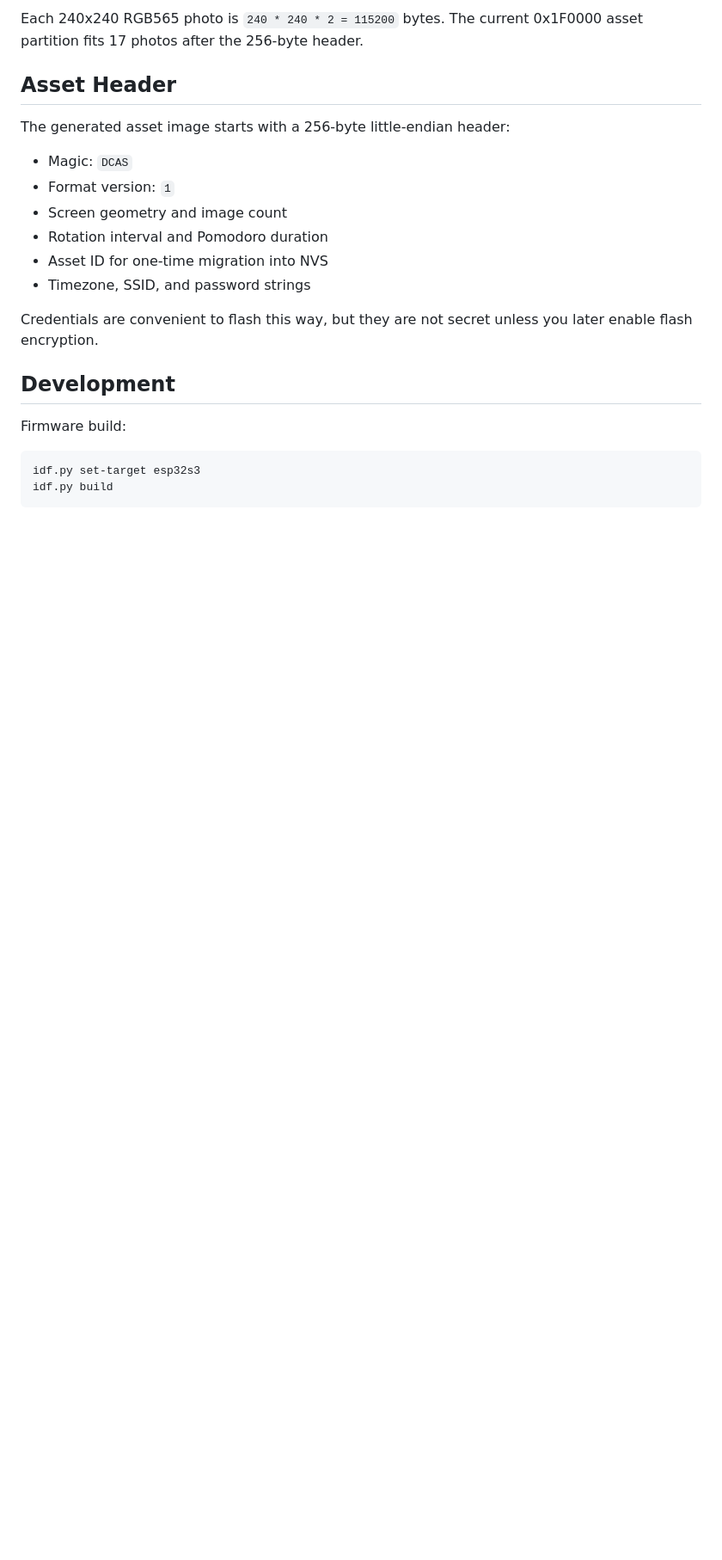
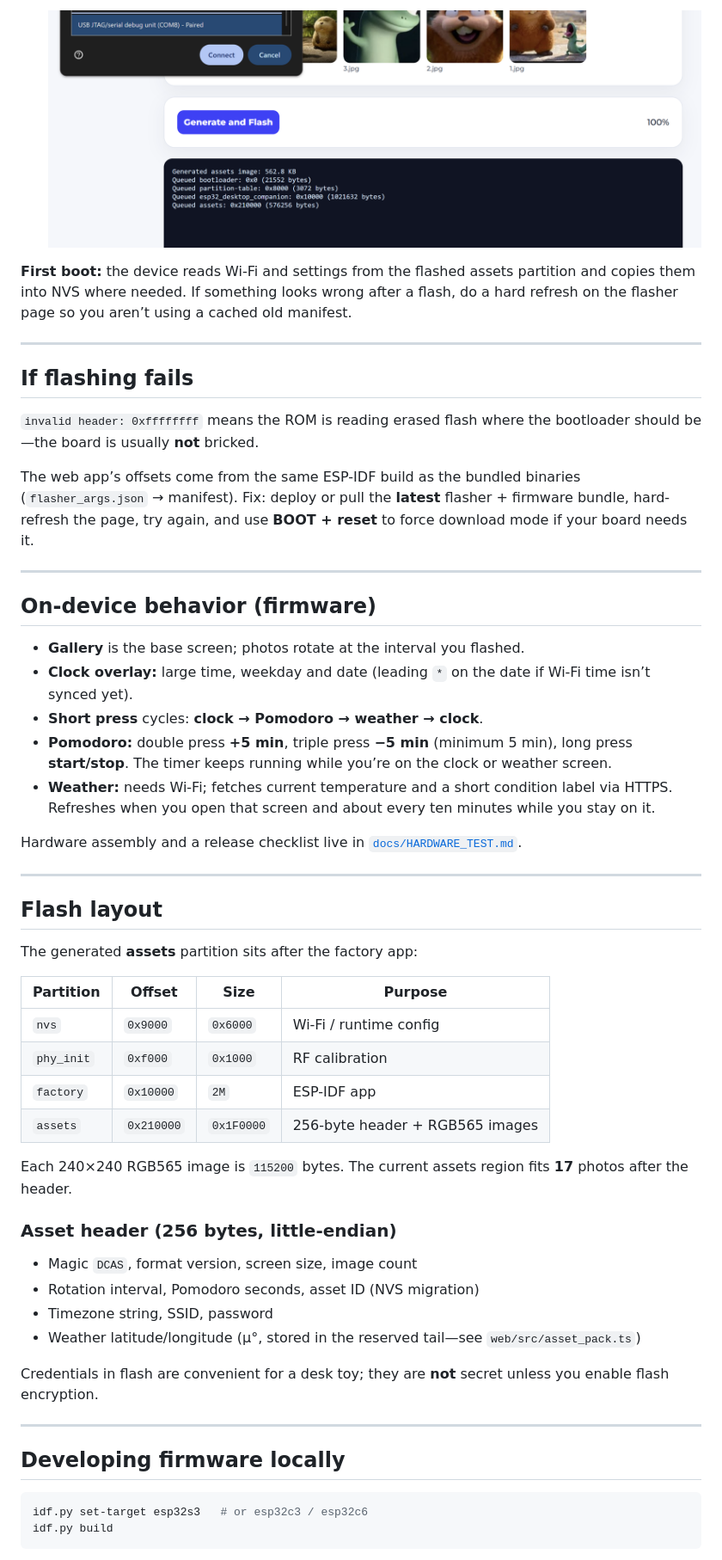
Before and after one commit to MHYeung/ESP32_Desktop_Companion, a Markdown page: README.md, the part around the change printed below. Shown: that part at 86% size. Rendered like a GitHub page; pictures changed too: docs/board_confirmation.png (added); blank space fills up the shorter version.

````diff
--- a/README.md
+++ b/README.md
@@ -43,25 +31,58 @@ The web flasher writes a generated `assets` data partition after the app:
 
-Each 240x240 RGB565 photo is `240 * 240 * 2 = 115200` bytes. The current 0x1F0000 asset partition fits 17 photos after the 256-byte header.
+   ![Flash action](docs/board_confirmation.png)
 
-## Asset Header
+**First boot:** the device reads Wi‑Fi and settings from the flashed assets partition and copies them into NVS where needed. If something looks wrong after a flash, do a hard refresh on the flasher page so you aren’t using a cached old manifest.
 
-The generated asset image starts with a 256-byte little-endian header:
+---
 
-- Magic: `DCAS`
-- Format version: `1`
-- Screen geometry and image count
-- Rotation interval and Pomodoro duration
-- Asset ID for one-time migration into NVS
-- Timezone, SSID, and password strings
+## If flashing fails
 
-Credentials are convenient to flash this way, but they are not secret unless you later enable flash encryption.
+`invalid header: 0xffffffff` means the ROM is reading erased flash where the bootloader should be—the board is usually **not** bricked.
 
-## Development
+The web app’s offsets come from the same ESP-IDF build as the bundled binaries (`flasher_args.json` → manifest). Fix: deploy or pull the **latest** flasher + firmware bundle, hard-refresh the page, try again, and use **BOOT + reset** to force download mode if your board needs it.
 
-Firmware build:
+---
+
+## On-device behavior (firmware)
+
+- **Gallery** is the base screen; photos rotate at the interval you flashed.
+- **Clock overlay:** large time, weekday and date (leading `*` on the date if Wi‑Fi time isn’t synced yet).
+- **Short press** cycles: **clock → Pomodoro → weather → clock**.
+- **Pomodoro:** double press **+5 min**, triple press **−5 min** (minimum 5 min), long press **start/stop**. The timer keeps running while you’re on the clock or weather screen.
+- **Weather:** needs Wi‑Fi; fetches current temperature and a short condition label via HTTPS. Refreshes when you open that screen and about every ten minutes while you stay on it.
+
+Hardware assembly and a release checklist live in [`docs/HARDWARE_TEST.md`](docs/HARDWARE_TEST.md).
+
+---
+
+## Flash layout
+
+The generated **assets** partition sits after the factory app:
+
+| Partition | Offset   | Size     | Purpose |
+|-----------|----------|----------|---------|
+| `nvs`     | `0x9000` | `0x6000` | Wi‑Fi / runtime config |
+| `phy_init`| `0xf000` | `0x1000` | RF calibration |
+| `factory` | `0x10000`| `2M`     | ESP-IDF app |
+| `assets`  | `0x210000` | `0x1F0000` | 256-byte header + RGB565 images |
+
+Each 240×240 RGB565 image is `115200` bytes. The current assets region fits **17** photos after the header.
+
+### Asset header (256 bytes, little-endian)
+
+- Magic `DCAS`, format version, screen size, image count
+- Rotation interval, Pomodoro seconds, asset ID (NVS migration)
+- Timezone string, SSID, password
+- Weather latitude/longitude (µ°, stored in the reserved tail—see `web/src/asset_pack.ts`)
+
+Credentials in flash are convenient for a desk toy; they are **not** secret unless you enable flash encryption.
+
+---
+
+## Developing firmware locally
 
 ```bash
-idf.py set-target esp32s3
+idf.py set-target esp32s3   # or esp32c3 / esp32c6
 idf.py build
 ```
 
````
Also changed, not shown: other parts of README.md (+24 -32 lines), docs/board_selection.png (added), docs/photos_selection.png (added), docs/wifi_tz_selection.png (added), 2 other files.
